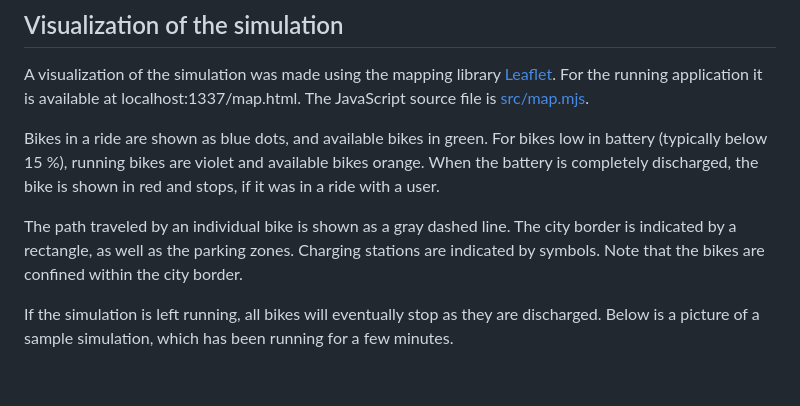
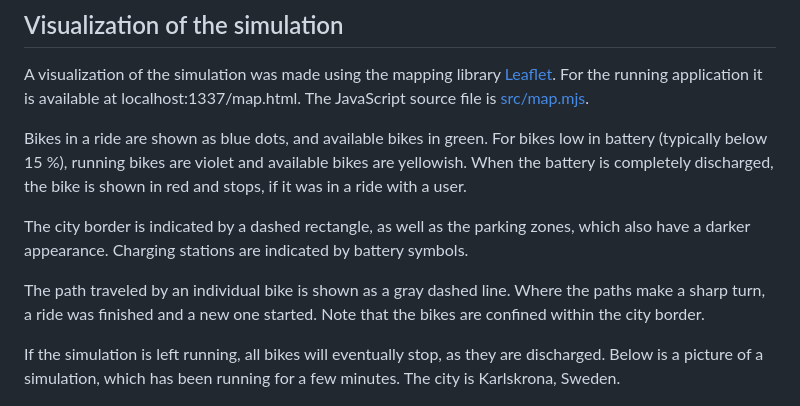
Before and after one commit to jonasbth/bike-sim-app, a Markdown page: README.md, the part around the change. GitHub-like rendering; blank space fills up the shorter version.

```diff
--- a/README.md
+++ b/README.md
@@ -23,12 +23,14 @@ The execution time of a city update is measured and output to the console. For s
 ## Visualization of the simulation
 A visualization of the simulation was made using the mapping library [Leaflet](https://leafletjs.com/). For the running application it is available at localhost:1337/map.html. The JavaScript source file is [src/map.mjs](backend/public/src/map.mjs).
 
-Bikes in a ride are shown as blue dots, and available bikes in green. For bikes low in battery (typically below 15 %), running bikes are violet and available bikes orange. When the battery is completely discharged, the bike is shown in red and
+Bikes in a ride are shown as blue dots, and available bikes in green. For bikes low in battery (typically below 15 %), running bikes are violet and available bikes are yellowish. When the battery is completely discharged, the bike is shown in red and
 stops, if it was in a ride with a user.
 
-The path traveled by an individual bike is shown as a gray dashed line. The city border is indicated by a rectangle, as well as the parking zones. Charging stations are indicated by symbols. Note that the bikes are confined within the city border.
+The city border is indicated by a dashed rectangle, as well as the parking zones, which also have a darker appearance. Charging stations are indicated by battery symbols.
 
-If the simulation is left running, all bikes will eventually stop as they are discharged. Below is a picture of a sample simulation, which has been running for a few minutes.
+The path traveled by an individual bike is shown as a gray dashed line. Where the paths make a sharp turn, a ride was finished and a new one started. Note that the bikes are confined within the city border.
+
+If the simulation is left running, all bikes will eventually stop, as they are discharged. Below is a picture of a simulation, which has been running for a few minutes. The city is Karlskrona, Sweden.
 
 ![Bike simulation in Karlskrona](simulation.png)
 
```
